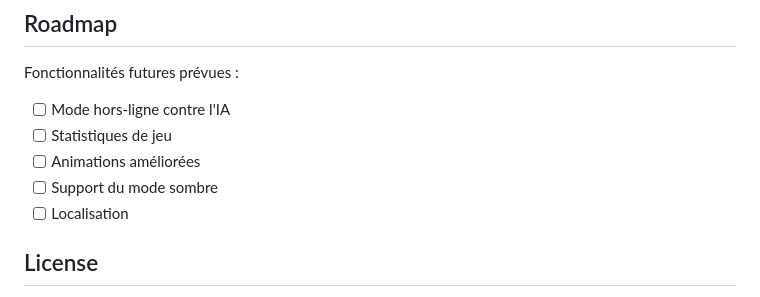
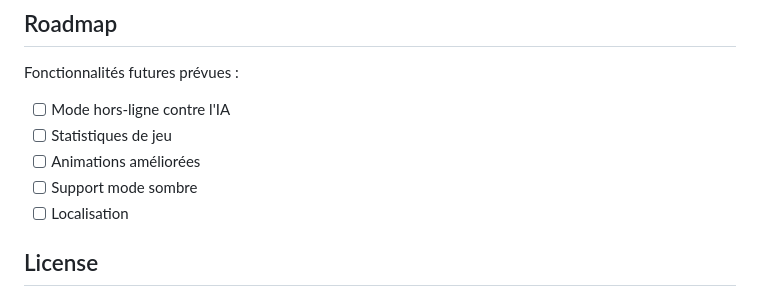
Before and after one commit to Laradejpl/Connect4Flutter, a Markdown page: README.md, the part around the change. GitHub-like rendering.

```diff
--- a/README.md
+++ b/README.md
@@ -155,7 +155,7 @@ Fonctionnalités futures prévues :
 - [ ] Mode hors-ligne contre l'IA
 - [ ] Statistiques de jeu
 - [ ] Animations améliorées
-- [ ] Support du mode sombre
+- [ ] Support mode sombre
 - [ ] Localisation
 
 ## License
```
